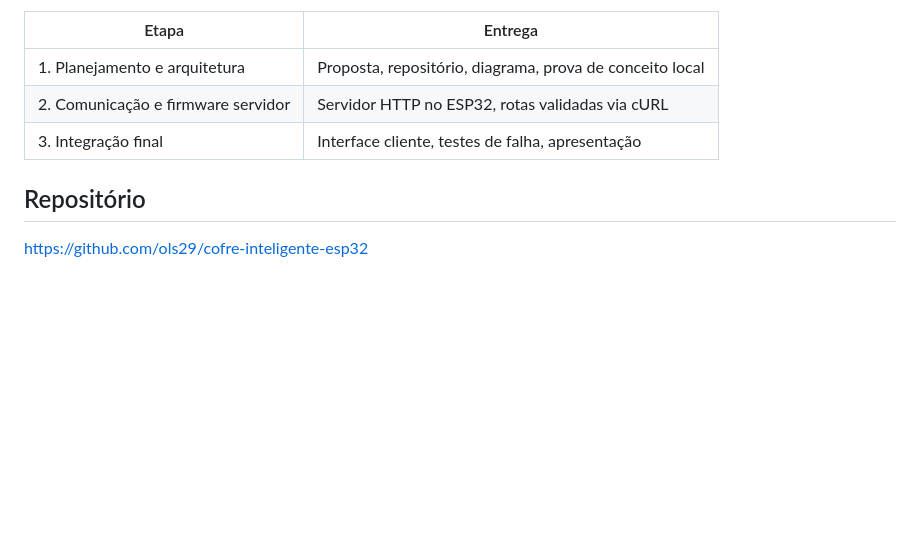
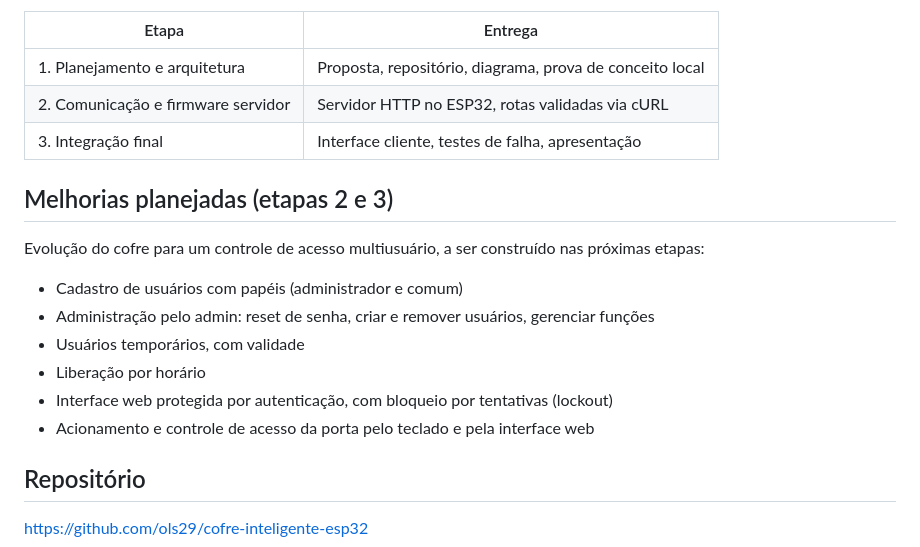
Before and after one commit to ols29/cofre-inteligente-esp32, a Markdown page: docs/proposta-etapa1.md, the part around the change. Rendered like a GitHub page; blank space fills up the shorter version.

Commit message:
docs: registra melhorias planejadas na proposta e adiciona roteiro de apresentacao

```diff
--- a/docs/proposta-etapa1.md
+++ b/docs/proposta-etapa1.md
@@ -63,6 +63,17 @@ Dois projetos foram consultados como contraexemplo deliberado. Em ambos o ESP32
 | 2. Comunicação e firmware servidor | Servidor HTTP no ESP32, rotas validadas via cURL |
 | 3. Integração final | Interface cliente, testes de falha, apresentação |
 
+## Melhorias planejadas (etapas 2 e 3)
+
+Evolução do cofre para um controle de acesso multiusuário, a ser construído nas próximas etapas:
+
+- Cadastro de usuários com papéis (administrador e comum)
+- Administração pelo admin: reset de senha, criar e remover usuários, gerenciar funções
+- Usuários temporários, com validade
+- Liberação por horário
+- Interface web protegida por autenticação, com bloqueio por tentativas (lockout)
+- Acionamento e controle de acesso da porta pelo teclado e pela interface web
+
 ## Repositório
 
 https://github.com/ols29/cofre-inteligente-esp32
```
Also changed, not shown: docs/apresentacao-roteiro.md (added, +151 -0 lines).
